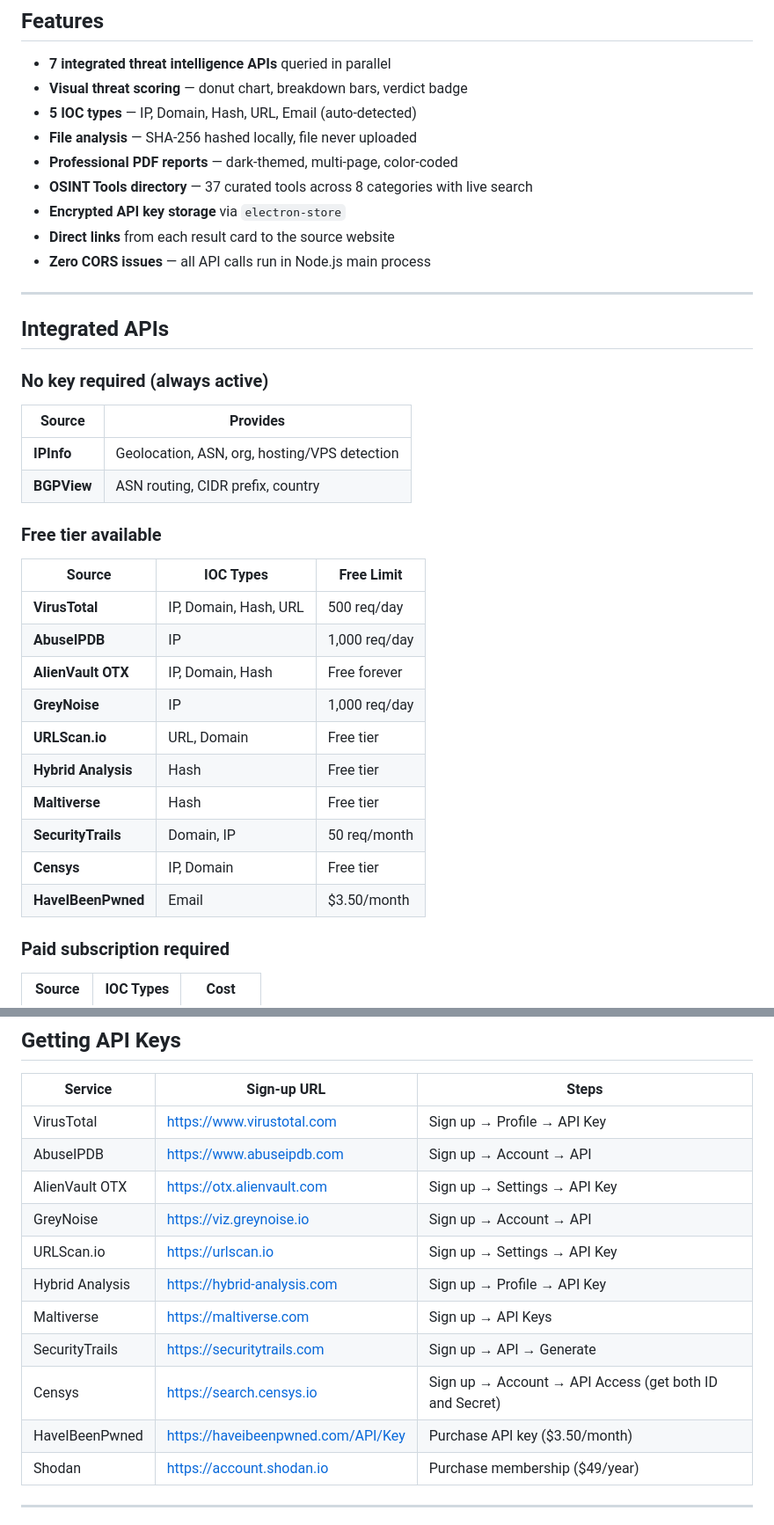
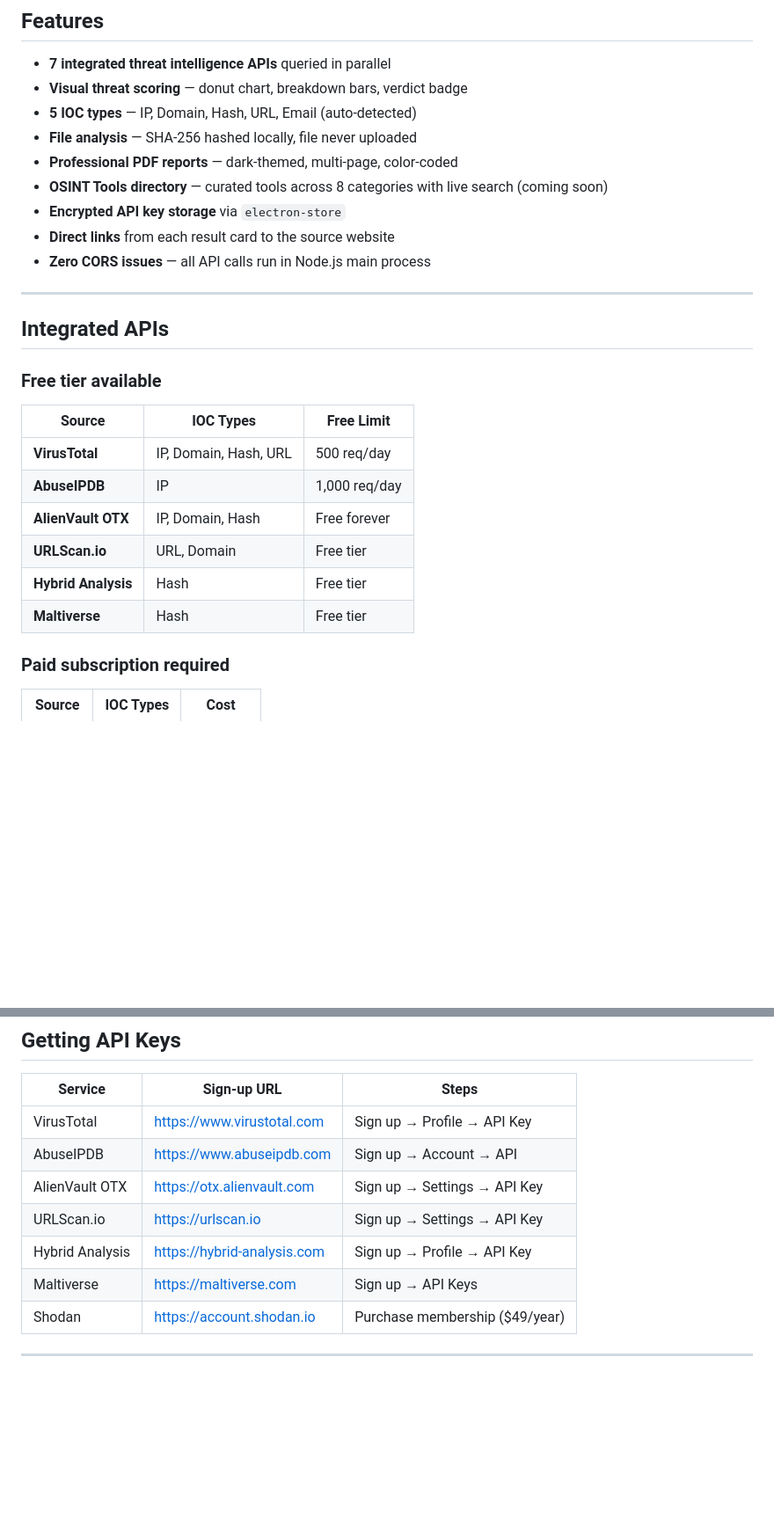
Before and after one commit to Anouny136/Threat-Intel-Platform, a Markdown page: README.md, 2 parts joined by grey strips. Shown at 88% size. Rendered like a GitHub page; blank space fills up the shorter version.

```diff
--- a/README.md
+++ b/README.md
@@ -16,7 +16,7 @@
 - **5 IOC types** — IP, Domain, Hash, URL, Email (auto-detected)
 - **File analysis** — SHA-256 hashed locally, file never uploaded
 - **Professional PDF reports** — dark-themed, multi-page, color-coded
-- **OSINT Tools directory** — 37 curated tools across 8 categories with live search
+- **OSINT Tools directory** — curated tools across 8 categories with live search (coming soon)
 - **Encrypted API key storage** via `electron-store`
 - **Direct links** from each result card to the source website
 - **Zero CORS issues** — all API calls run in Node.js main process
@@ -25,25 +25,16 @@
 
 ## Integrated APIs
 
-### No key required (always active)
-| Source | Provides |
-|--------|----------|
-| **IPInfo** | Geolocation, ASN, org, hosting/VPS detection |
-| **BGPView** | ASN routing, CIDR prefix, country |
-
 ### Free tier available
 | Source | IOC Types | Free Limit |
 |--------|-----------|------------|
 | **VirusTotal** | IP, Domain, Hash, URL | 500 req/day |
 | **AbuseIPDB** | IP | 1,000 req/day |
 | **AlienVault OTX** | IP, Domain, Hash | Free forever |
-| **GreyNoise** | IP | 1,000 req/day |
 | **URLScan.io** | URL, Domain | Free tier |
 | **Hybrid Analysis** | Hash | Free tier |
 | **Maltiverse** | Hash | Free tier |
-| **SecurityTrails** | Domain, IP | 50 req/month |
-| **Censys** | IP, Domain | Free tier |
-| **HaveIBeenPwned** | Email | $3.50/month |
+
 
 ### Paid subscription required
 | Source | IOC Types | Cost |
@@ -97,13 +88,9 @@ Keys are stored encrypted on your local machine using `electron-store`.
 | VirusTotal | https://www.virustotal.com | Sign up → Profile → API Key |
 | AbuseIPDB | https://www.abuseipdb.com | Sign up → Account → API |
 | AlienVault OTX | https://otx.alienvault.com | Sign up → Settings → API Key |
-| GreyNoise | https://viz.greynoise.io | Sign up → Account → API |
 | URLScan.io | https://urlscan.io | Sign up → Settings → API Key |
 | Hybrid Analysis | https://hybrid-analysis.com | Sign up → Profile → API Key |
 | Maltiverse | https://maltiverse.com | Sign up → API Keys |
-| SecurityTrails | https://securitytrails.com | Sign up → API → Generate |
-| Censys | https://search.censys.io | Sign up → Account → API Access (get both ID and Secret) |
-| HaveIBeenPwned | https://haveibeenpwned.com/API/Key | Purchase API key ($3.50/month) |
 | Shodan | https://account.shodan.io | Purchase membership ($49/year) |
 
 ---
```
Also changed, not shown: other parts of README.md (+2 -2 lines).
